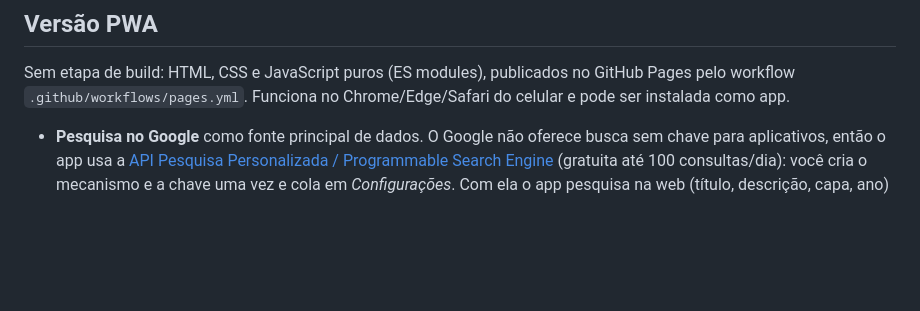
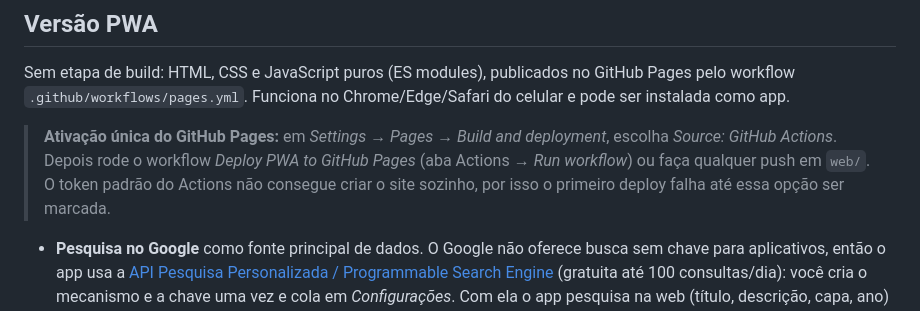
Before and after one commit to CristianoCricas/geek-collection, a Markdown page: README.md, the part around the change. GitHub-like rendering; blank space fills up the shorter version.

Commit message:
Document the one-time GitHub Pages activation step
Co-Authored-By: Claude Fable 5.1 <noreply@anthropic.com>
Claude-Session: https://claude.ai/code/session_012Uc76sxQegC3xf8tagcQft

```diff
--- a/README.md
+++ b/README.md
@@ -13,6 +13,11 @@ HQs/mangás, action figures e colecionáveis em geral. Disponível em duas vers
 Sem etapa de build: HTML, CSS e JavaScript puros (ES modules), publicados no GitHub Pages
 pelo workflow `.github/workflows/pages.yml`. Funciona no Chrome/Edge/Safari do celular e
 pode ser instalada como app.
+
+> **Ativação única do GitHub Pages:** em *Settings → Pages → Build and deployment*, escolha
+> *Source: GitHub Actions*. Depois rode o workflow *Deploy PWA to GitHub Pages* (aba Actions →
+> *Run workflow*) ou faça qualquer push em `web/`. O token padrão do Actions não consegue
+> criar o site sozinho, por isso o primeiro deploy falha até essa opção ser marcada.
 
 - **Pesquisa no Google** como fonte principal de dados. O Google não oferece busca sem chave
   para aplicativos, então o app usa a [API Pesquisa Personalizada / Programmable Search
```
